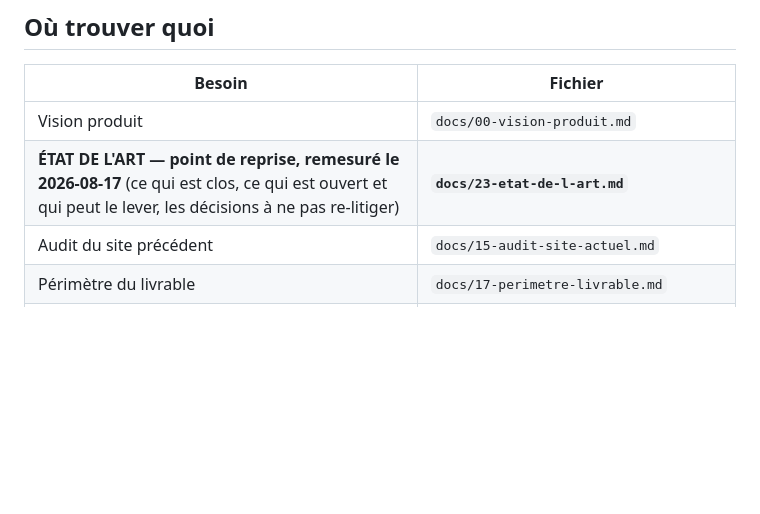
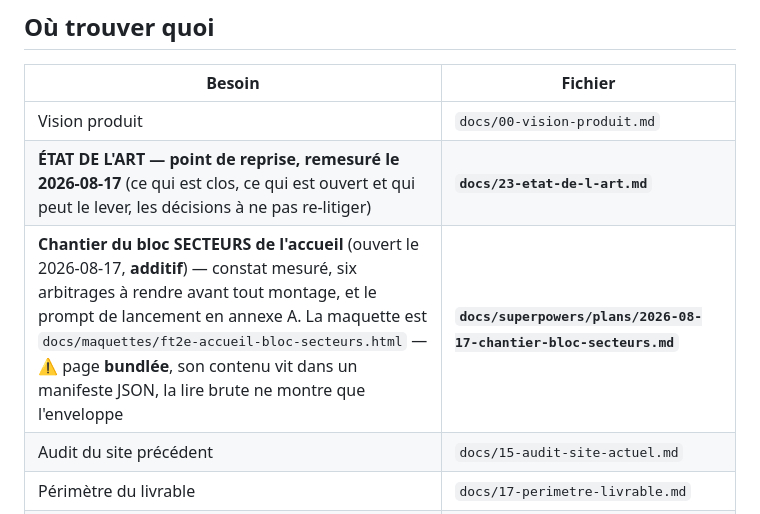
Before and after one commit to JeffCrn/ft2e-v3, a Markdown page: CLAUDE.md, the part around the change. GitHub-like rendering; blank space fills up the shorter version.

Commit message:
docs(accueil): ouvre le chantier du bloc secteurs et porte son prompt
Chantier additif : rendre visuel le bloc « 04 — secteurs » de l'accueil,
d'après la maquette docs/maquettes/ft2e-accueil-bloc-secteurs.html
(planche 2b, « la coupe déployée »). Rien n'est construit ; ce commit porte
le constat mesuré et le prompt de lancement.

La maquette est de bonne qualité — elle porte ses cotes, ses six états, ses
trois régimes de largeur, ses contrastes, et elle déclare elle-même son
écart à la charte. Mais elle et les fichiers fournis se contredisent sur
trois points mesurables, relevés le 2026-08-17 sur les 61 sources :

  - résolution : 2 400 px demandés, 1 200 px fournis. Le cliché principal
    est servi à 690 px, donc sous le 2× (1 380) ;
  - rapport : 16:10 et 3:2 demandés, 1200x896 fournis, soit 1,339 — ni l'un
    ni l'autre, et hors charte. Un recadrage est obligatoire ;
  - nombre : 4 par secteur attendus (28), 61 fournis, répartis de 5 à 13.

Et les sept dossiers ne portent pas les intitulés de l'énumération Zod :
« Logement » pour « Logements », « Tertiaire-ERP » pour « Tertiaire / ERP »,
et « Études d'exécution␣␣- BIM » — apostrophe typographique et DOUBLE espace
— pour « Études d'exécution / BIM ». L'appariement se faisant en égalité de
chaînes, une table de correspondance explicite est obligatoire.

Deux points que le dépôt tranche, et que la maquette laissait ouverts :
l'accueil ne porte aujourd'hui aucune réserve profonde, donc celle du bloc
serait la seule de la page ; et src/pages/secteurs/[...slug].astro consomme
image et image_alt alors que le § 09 de la maquette ne le cite pas.

Le risque principal est mesuré et nommé : le LCP mobile de l'accueil est
DÉJÀ au seuil (1 656 à 1 815 ms pour 1 800) et la page ne sert que deux
images ; la maquette en met quatre dans le chemin critique.

Six arbitrages sont à rendre avant tout montage — au premier rang, l'écart
au survol, que la charte interdit sans réserve et qui est le mécanisme même
de la coupe : amendement A10, ou piste 1a.

Co-Authored-By: Claude Opus 5 (1M context) <noreply@anthropic.com>

```diff
--- a/CLAUDE.md
+++ b/CLAUDE.md
@@ -265,6 +265,7 @@ lui : sa place est ici.
 |---|---|
 | Vision produit | `docs/00-vision-produit.md` |
 | **ÉTAT DE L'ART — point de reprise, remesuré le 2026-08-17** (ce qui est clos, ce qui est ouvert et qui peut le lever, les décisions à ne pas re-litiger) | **`docs/23-etat-de-l-art.md`** |
+| **Chantier du bloc SECTEURS de l'accueil** (ouvert le 2026-08-17, **additif**) — constat mesuré, six arbitrages à rendre avant tout montage, et le prompt de lancement en annexe A. La maquette est `docs/maquettes/ft2e-accueil-bloc-secteurs.html` — ⚠ page **bundlée**, son contenu vit dans un manifeste JSON, la lire brute ne montre que l'enveloppe | **`docs/superpowers/plans/2026-08-17-chantier-bloc-secteurs.md`** |
 | Audit du site précédent | `docs/15-audit-site-actuel.md` |
 | Périmètre du livrable | `docs/17-perimetre-livrable.md` |
 | Écosystème clients FT2E | `docs/16-ecosysteme-clients.md` |
```
Also changed, not shown: 1 other file.
